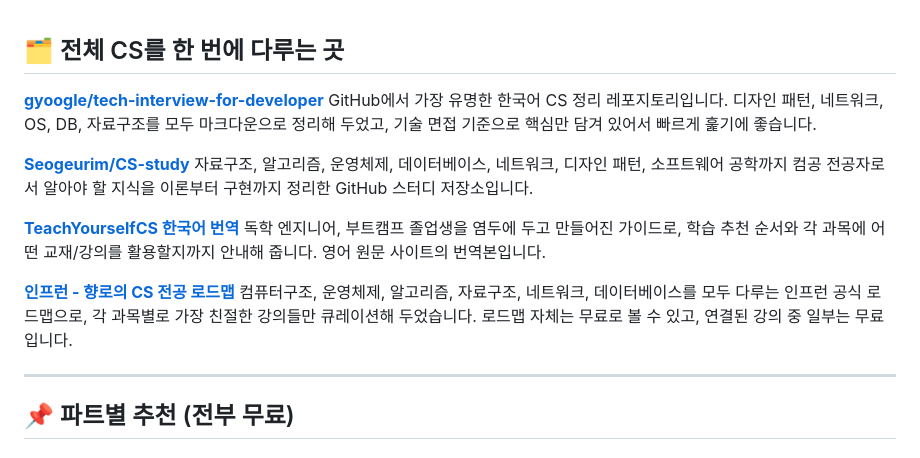
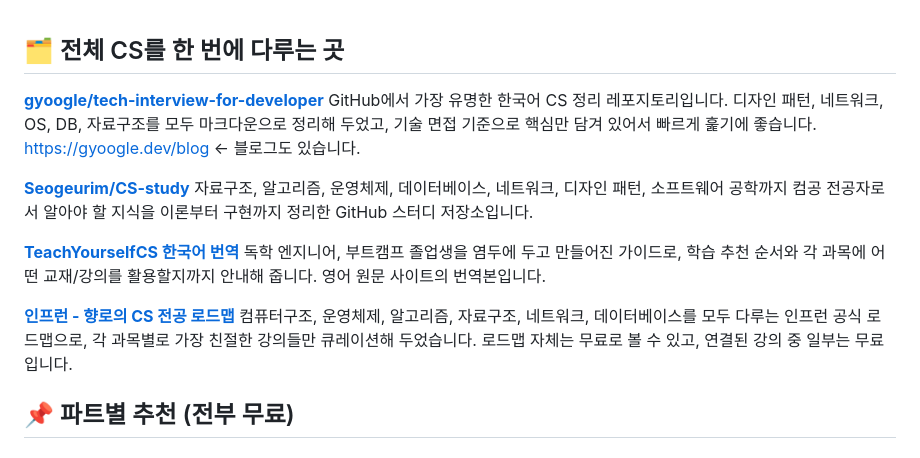
Before and after one commit to kss2002/TIL, a Markdown page: cs/리소스.md, the part around one of its changes. Rendered like a GitHub page.

```diff
--- a/cs/리소스.md
+++ b/cs/리소스.md
@@ -1,5 +1,5 @@
 ## 🗂️ 전체 CS를 한 번에 다루는 곳
 
 **[gyoogle/tech-interview-for-developer](https://github.com/gyoogle/tech-interview-for-developer)**
-GitHub에서 가장 유명한 한국어 CS 정리 레포지토리입니다. 디자인 패턴, 네트워크, OS, DB, 자료구조를 모두 마크다운으로 정리해 두었고, 기술 면접 기준으로 핵심만 담겨 있어서 빠르게 훑기에 좋습니다.
+GitHub에서 가장 유명한 한국어 CS 정리 레포지토리입니다. 디자인 패턴, 네트워크, OS, DB, 자료구조를 모두 마크다운으로 정리해 두었고, 기술 면접 기준으로 핵심만 담겨 있어서 빠르게 훑기에 좋습니다. https://gyoogle.dev/blog <- 블로그도 있습니다.
 
@@ -11,8 +11,6 @@ GitHub에서 가장 유명한 한국어 CS 정리 레포지토리입니다. 디
 
 **[인프런 - 향로의 CS 전공 로드맵](https://www.inflearn.com/roadmaps/1641)**
 컴퓨터구조, 운영체제, 알고리즘, 자료구조, 네트워크, 데이터베이스를 모두 다루는 인프런 공식 로드맵으로, 각 과목별로 가장 친절한 강의들만 큐레이션해 두었습니다. 로드맵 자체는 무료로 볼 수 있고, 연결된 강의 중 일부는 무료입니다.
-
----
 
 ## 📌 파트별 추천 (전부 무료)
 
```
Also changed, not shown: other parts of cs/리소스.md (+1 -3 lines).
